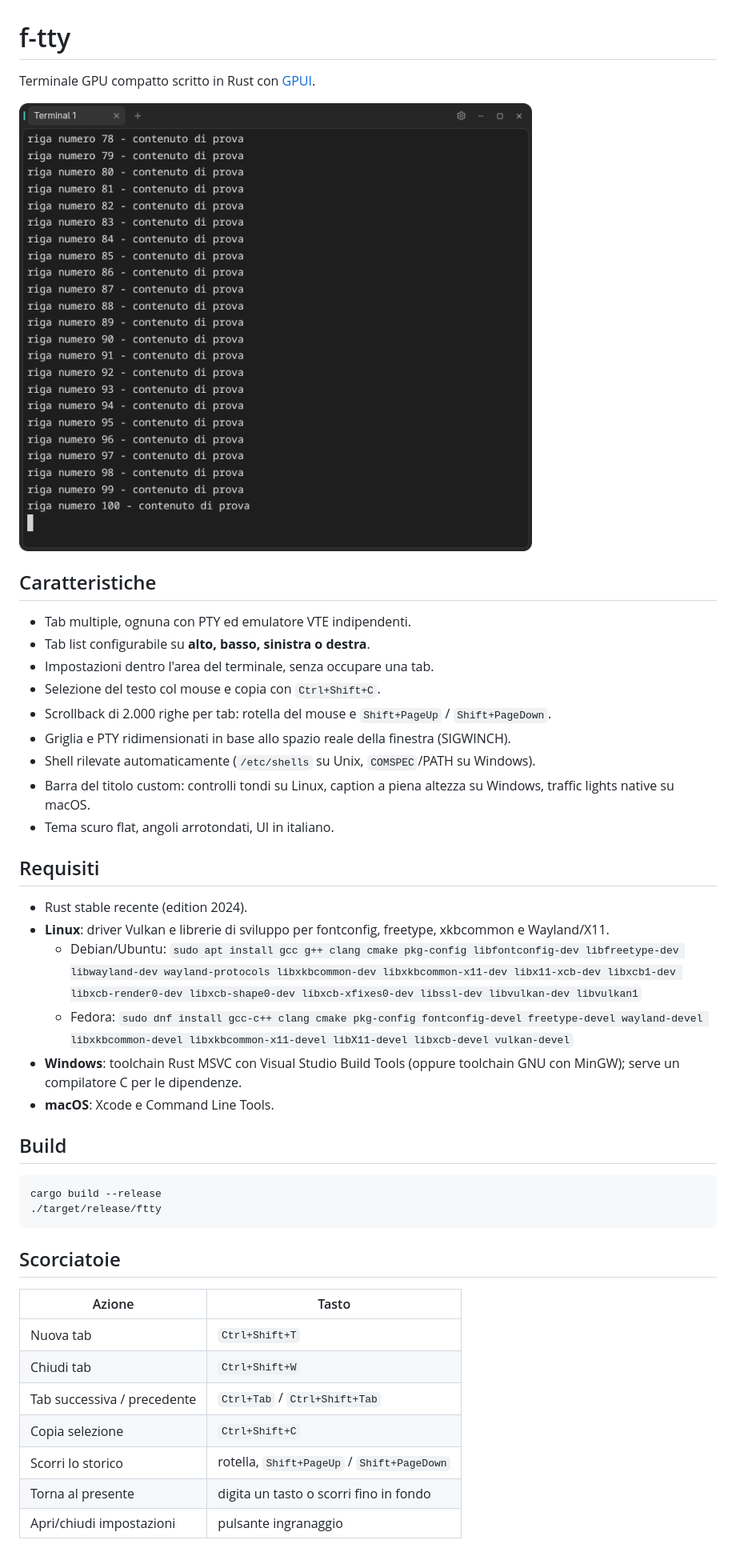
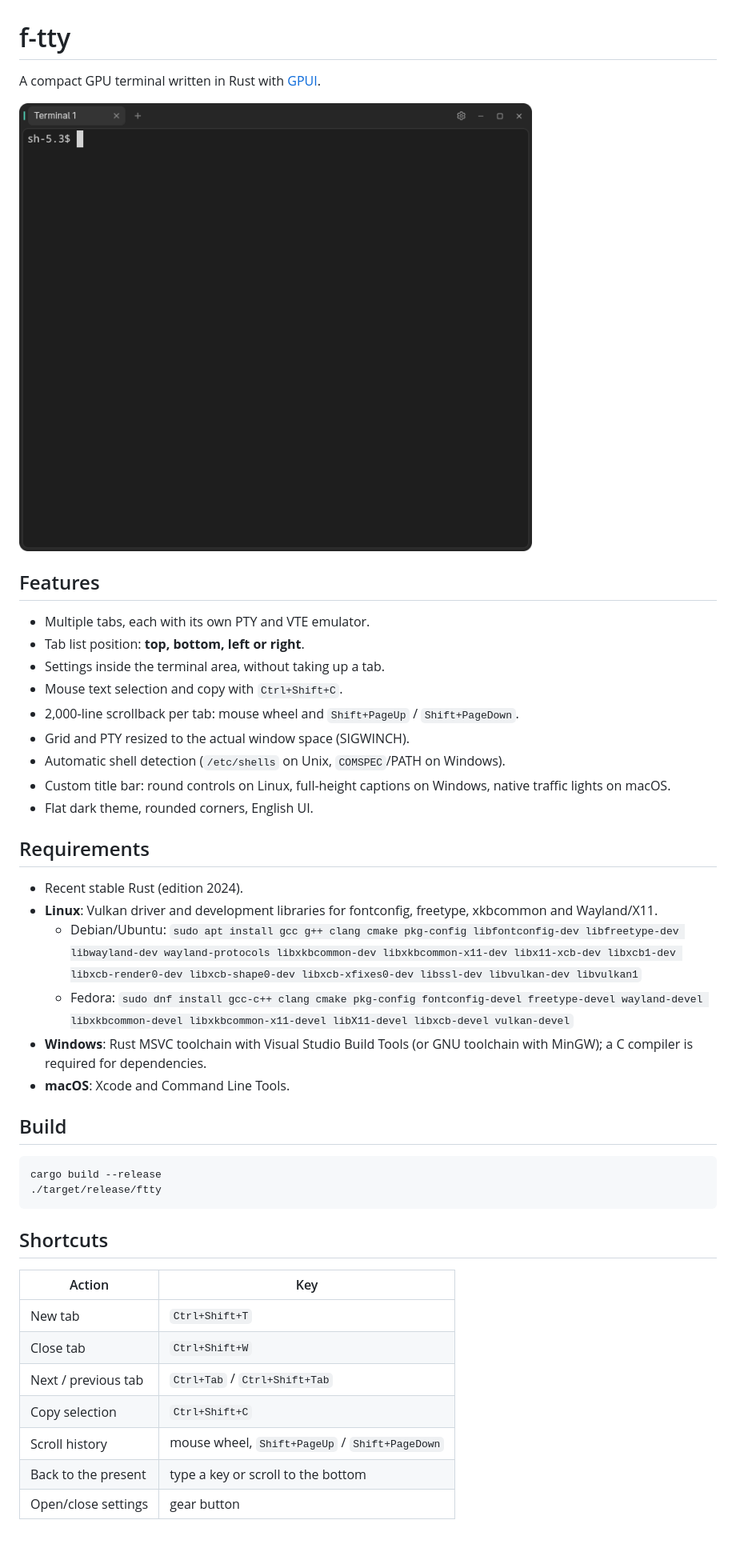
Before and after one commit to seagullhq/f-tty, a Markdown page: README.md, the part around one of its changes. Shown at 80% size. GitHub-like rendering; pictures changed too: docs/screenshot.png.

Commit message:
docs: translate comments and README to English

````diff
--- a/README.md
+++ b/README.md
@@ -1,29 +1,29 @@
 # f-tty
 
-Terminale GPU compatto scritto in Rust con [GPUI](https://gpui.rs).
+A compact GPU terminal written in Rust with [GPUI](https://gpui.rs).
 
 ![Screenshot](docs/screenshot.png)
 
-## Caratteristiche
+## Features
 
-- Tab multiple, ognuna con PTY ed emulatore VTE indipendenti.
-- Tab list configurabile su **alto, basso, sinistra o destra**.
-- Impostazioni dentro l'area del terminale, senza occupare una tab.
-- Selezione del testo col mouse e copia con `Ctrl+Shift+C`.
-- Scrollback di 2.000 righe per tab: rotella del mouse e `Shift+PageUp` / `Shift+PageDown`.
-- Griglia e PTY ridimensionati in base allo spazio reale della finestra (SIGWINCH).
-- Shell rilevate automaticamente (`/etc/shells` su Unix, `COMSPEC`/PATH su Windows).
-- Barra del titolo custom: controlli tondi su Linux, caption a piena altezza su Windows, traffic lights native su macOS.
-- Tema scuro flat, angoli arrotondati, UI in italiano.
+- Multiple tabs, each with its own PTY and VTE emulator.
+- Tab list position: **top, bottom, left or right**.
+- Settings inside the terminal area, without taking up a tab.
+- Mouse text selection and copy with `Ctrl+Shift+C`.
+- 2,000-line scrollback per tab: mouse wheel and `Shift+PageUp` / `Shift+PageDown`.
+- Grid and PTY resized to the actual window space (SIGWINCH).
+- Automatic shell detection (`/etc/shells` on Unix, `COMSPEC`/PATH on Windows).
+- Custom title bar: round controls on Linux, full-height captions on Windows, native traffic lights on macOS.
+- Flat dark theme, rounded corners, English UI.
 
-## Requisiti
+## Requirements
 
-- Rust stable recente (edition 2024).
-- **Linux**: driver Vulkan e librerie di sviluppo per fontconfig, freetype, xkbcommon e Wayland/X11.
+- Recent stable Rust (edition 2024).
+- **Linux**: Vulkan driver and development libraries for fontconfig, freetype, xkbcommon and Wayland/X11.
   - Debian/Ubuntu: `sudo apt install gcc g++ clang cmake pkg-config libfontconfig-dev libfreetype-dev libwayland-dev wayland-protocols libxkbcommon-dev libxkbcommon-x11-dev libx11-xcb-dev libxcb1-dev libxcb-render0-dev libxcb-shape0-dev libxcb-xfixes0-dev libssl-dev libvulkan-dev libvulkan1`
   - Fedora: `sudo dnf install gcc-c++ clang cmake pkg-config fontconfig-devel freetype-devel wayland-devel libxkbcommon-devel libxkbcommon-x11-devel libX11-devel libxcb-devel vulkan-devel`
-- **Windows**: toolchain Rust MSVC con Visual Studio Build Tools (oppure toolchain GNU con MinGW); serve un compilatore C per le dipendenze.
-- **macOS**: Xcode e Command Line Tools.
+- **Windows**: Rust MSVC toolchain with Visual Studio Build Tools (or GNU toolchain with MinGW); a C compiler is required for dependencies.
+- **macOS**: Xcode and Command Line Tools.
 
 ## Build
 
@@ -32,15 +32,15 @@ cargo build --release
 ./target/release/ftty
 ```
 
-## Scorciatoie
+## Shortcuts
 
-| Azione | Tasto |
+| Action | Key |
 | --- | --- |
-| Nuova tab | `Ctrl+Shift+T` |
-| Chiudi tab | `Ctrl+Shift+W` |
-| Tab successiva / precedente | `Ctrl+Tab` / `Ctrl+Shift+Tab` |
-| Copia selezione | `Ctrl+Shift+C` |
-| Scorri lo storico | rotella, `Shift+PageUp` / `Shift+PageDown` |
-| Torna al presente | digita un tasto o scorri fino in fondo |
-| Apri/chiudi impostazioni | pulsante ingranaggio |
+| New tab | `Ctrl+Shift+T` |
+| Close tab | `Ctrl+Shift+W` |
+| Next / previous tab | `Ctrl+Tab` / `Ctrl+Shift+Tab` |
+| Copy selection | `Ctrl+Shift+C` |
+| Scroll history | mouse wheel, `Shift+PageUp` / `Shift+PageDown` |
+| Back to the present | type a key or scroll to the bottom |
+| Open/close settings | gear button |
 
````
Also changed, not shown: other parts of README.md (+7 -7 lines), 7 other files.
